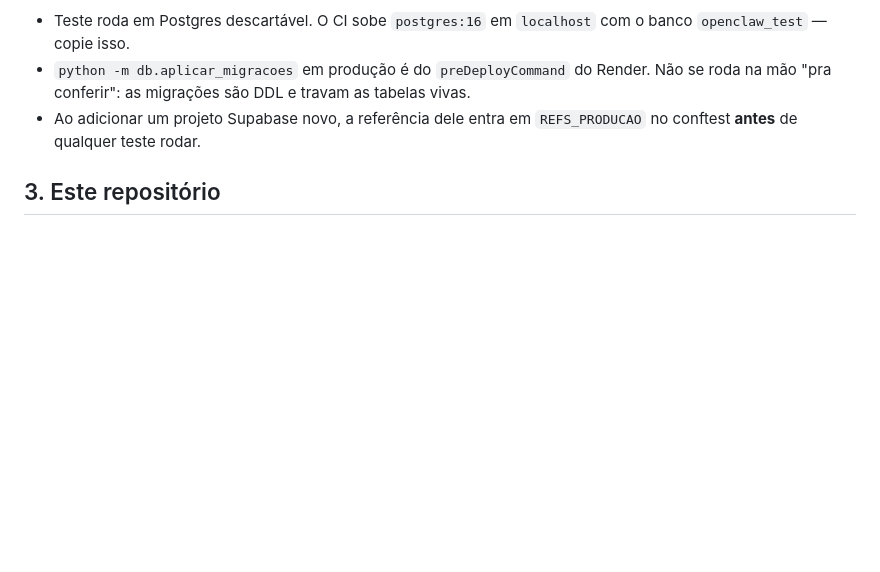
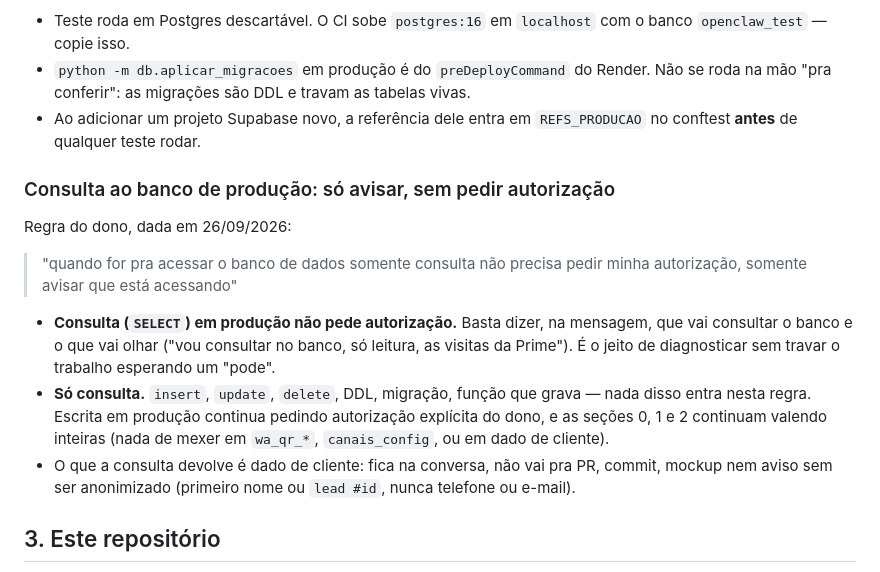
Before and after one commit to thompsoncf/openclaw, a Markdown page: CLAUDE.md, the part around the change. Rendered like a GitHub page; blank space fills up the shorter version.

Commit message:
CLAUDE.md: consulta ao banco de produção só avisa, não pede autorização
Regra do dono de 26/09/2026. Vale só para SELECT; escrita em produção
continua pedindo autorização, e as seções 0, 1 e 2 seguem inteiras.

Co-Authored-By: Claude Opus 5.5 <noreply@anthropic.com>
Claude-Session: https://claude.ai/code/session_01RPLFWV1khzLyxLRwDbPjWW

```diff
--- a/CLAUDE.md
+++ b/CLAUDE.md
@@ -109,6 +109,25 @@ Na prática, pra quem for rodar qualquer coisa contra um banco:
   vivas.
 * Ao adicionar um projeto Supabase novo, a referência dele entra em
   `REFS_PRODUCAO` no conftest **antes** de qualquer teste rodar.
+
+### Consulta ao banco de produção: só avisar, sem pedir autorização
+
+Regra do dono, dada em 26/09/2026:
+
+> "quando for pra acessar o banco de dados somente consulta não precisa pedir
+> minha autorização, somente avisar que está acessando"
+
+* **Consulta (`SELECT`) em produção não pede autorização.** Basta dizer, na
+  mensagem, que vai consultar o banco e o que vai olhar ("vou consultar no banco,
+  só leitura, as visitas da Prime"). É o jeito de diagnosticar sem travar o
+  trabalho esperando um "pode".
+* **Só consulta.** `insert`, `update`, `delete`, DDL, migração, função que grava
+  — nada disso entra nesta regra. Escrita em produção continua pedindo
+  autorização explícita do dono, e as seções 0, 1 e 2 continuam valendo inteiras
+  (nada de mexer em `wa_qr_*`, `canais_config`, ou em dado de cliente).
+* O que a consulta devolve é dado de cliente: fica na conversa, não vai pra PR,
+  commit, mockup nem aviso sem ser anonimizado (primeiro nome ou `lead #id`, nunca
+  telefone ou e-mail).
 
 ## 3. Este repositório
 
```
